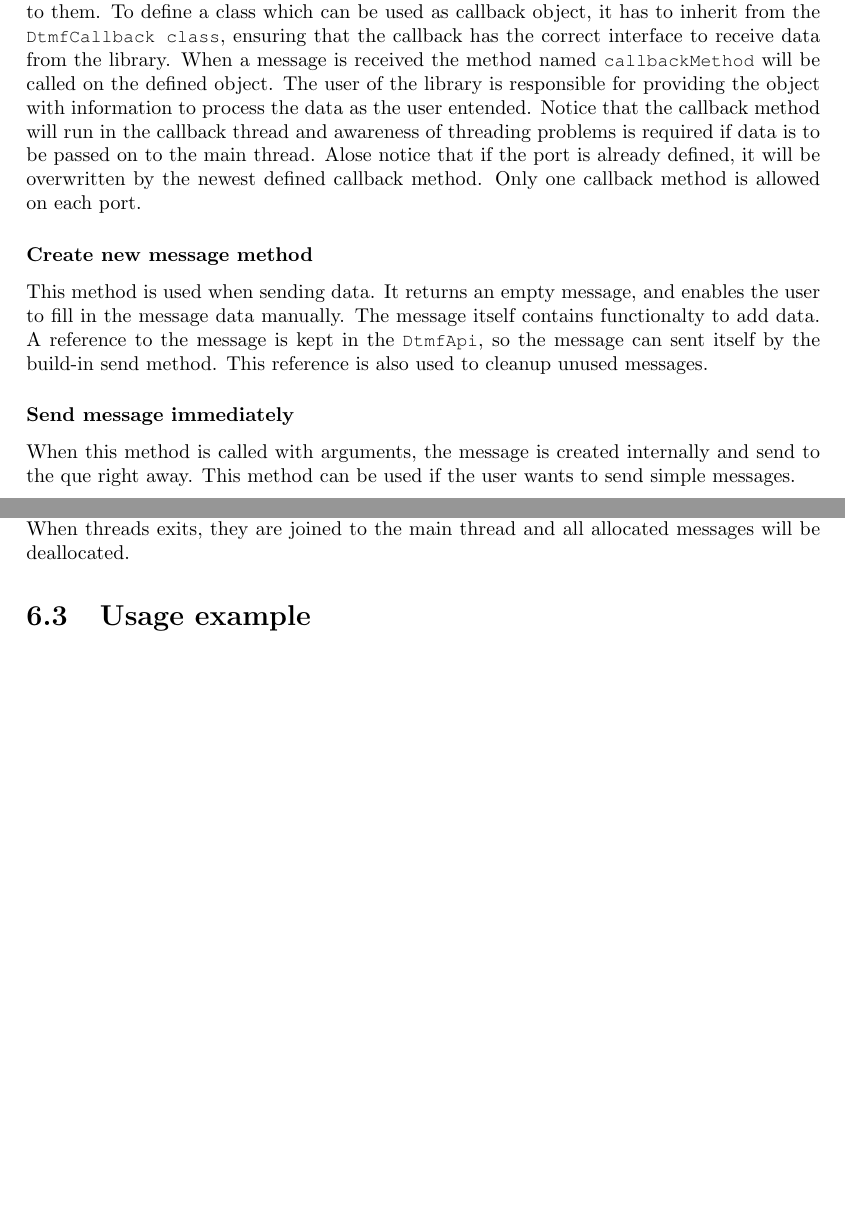
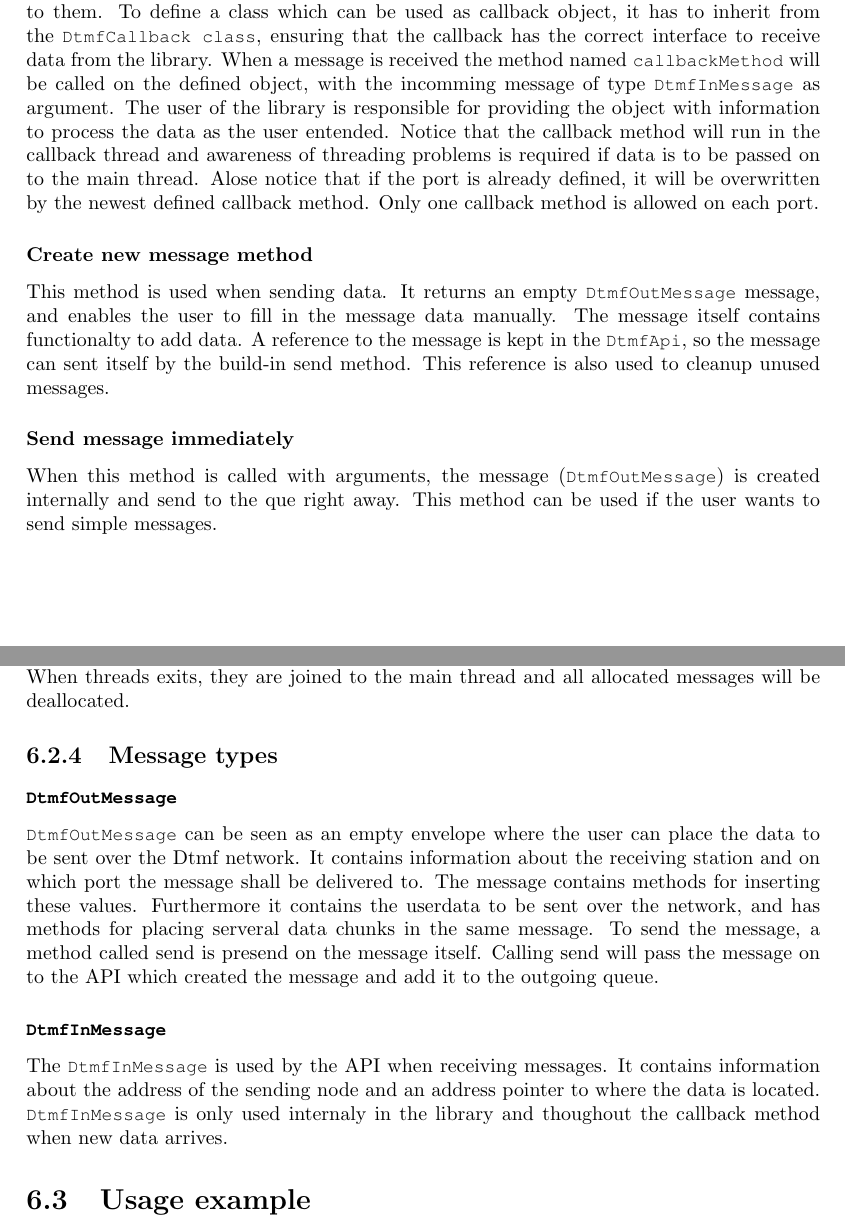
Before and after one commit to SDU-ROBTEK-ALLSTARS/SoundComReport, a LaTeX document (main.tex, which reads content/api/api.tex): two parts of pages 45 and 46 of 66, joined at a grey line, cut so that both start at the same text, the shorter picture padded with empty space. Compiled offline with pdfLaTeX; an older LaTeX class or package is replaced by its successor.

Commit message:
Callback reference added to API, Soundselection done

```diff
--- a/content/api/api.tex
+++ b/content/api/api.tex
@@ -48,22 +48,30 @@ This is the constructor method of the API class. This method is called when the
 
 %\subsubsection*{Public void servicePort(unsigned char port, DtmfCallback * callbackMethod)}
 \subsubsection{Add receiver port method}
-This method is used for adding listening ports, and assign a user defined callback method to them. To define a class which can be used as callback object, it has to inherit from the \custtt{DtmfCallback class}, ensuring that the callback has the correct interface to receive data from the library. When a message is received the method named \custtt{callbackMethod} will be called on the defined object. The user of the library is responsible for providing the object with information to process the data as the user entended. Notice that the callback method will run in the callback thread and awareness of threading problems is required if data is to be passed on to the main thread. Alose notice that if the port is already defined, it will be overwritten by the newest defined callback method. Only one callback method is allowed on each port.
+This method is used for adding listening ports, and assign a user defined callback method to them. To define a class which can be used as callback object, it has to inherit from the \custtt{DtmfCallback class}, ensuring that the callback has the correct interface to receive data from the library. When a message is received the method named \custtt{callbackMethod} will be called on the defined object, with the incomming message of type \custtt{DtmfInMessage} as argument. The user of the library is responsible for providing the object with information to process the data as the user entended. Notice that the callback method will run in the callback thread and awareness of threading problems is required if data is to be passed on to the main thread. Alose notice that if the port is already defined, it will be overwritten by the newest defined callback method. Only one callback method is allowed on each port.
 
 %\subsubsection*{Public void makeToken();}
 %In case the token will get lost in the network, it is possible to manually insert a token with this method. When called the node on which it's called gets the token. Token passing method is documented here ??
 
 %\subsubsection*{Public DtmfOutMessage newMessage();}
 \subsubsection{Create new message method}
-This method is used when sending data. It returns an empty message, and enables the user to fill in the message data manually. The message itself contains functionalty to add data. A reference to the message is kept in the \custtt{DtmfApi}, so the message can sent itself by the build-in send method. This reference is also used to cleanup unused messages.
+This method is used when sending data. It returns an empty \custtt{DtmfOutMessage} message, and enables the user to fill in the message data manually. The message itself contains functionalty to add data. A reference to the message is kept in the \custtt{DtmfApi}, so the message can sent itself by the build-in send method. This reference is also used to cleanup unused messages.
 
 %\subsubsection*{Public void sendMessage(unsigned char rcvAddress, unsigned char rcvPort, char * data, unsigned long dataLength);}
 \subsubsection{Send message immediately}
-When this method is called with arguments, the message is created internally and send to the que right away. This method can be used if the user wants to send simple messages.
+When this method is called with arguments, the message (\custtt{DtmfOutMessage}) is created internally and send to the que right away. This method can be used if the user wants to send simple messages.
 
 %\subsubsection*{Deconstructing the api}
 \subsubsection{Deconstructings method}
 When the delete statement is called, the Dtmf library is shut down. (See usage example \ref{DeletingInstanceEx}) When the lib is asked to shut down, it tells the running threads to exit their main loop and join the main thread. This may take a while depending on the state of the backbone. When threads exits, they are joined to the main thread and all allocated messages will be deallocated.
+
+
+\subsection{Message types}
+\subsubsection{\custtt{DtmfOutMessage}}
+\custtt{DtmfOutMessage} can be seen as an empty envelope where the user can place the data to be sent over the Dtmf network. It contains information about the receiving station and on which port the message shall be delivered to. The message contains methods for inserting these values. Furthermore it contains the userdata to be sent over the network, and has methods for placing serveral data chunks in the same message. To send the message, a method called send is presend on the message itself. Calling send will pass the message on to the API which created the message and add it to the outgoing queue.
+
+\subsubsection{\custtt{DtmfInMessage}}
+The \custtt{DtmfInMessage} is used by the API when receiving messages. It contains information about the address of the sending node and an address pointer to where the data is located. \custtt{DtmfInMessage} is only used internaly in the library and thoughout the callback method when new data arrives.
 
 \section{Usage example}
 Usage examples are available in appendix \ref{app:usageexample}
```
Also changed, not shown: content/2_generalconcepts/callback.tex (+1 -0 lines), content/9_appendix/soundlibselection.tex (+5 -7 lines), content/api/api.tex (2 more changed lines).
